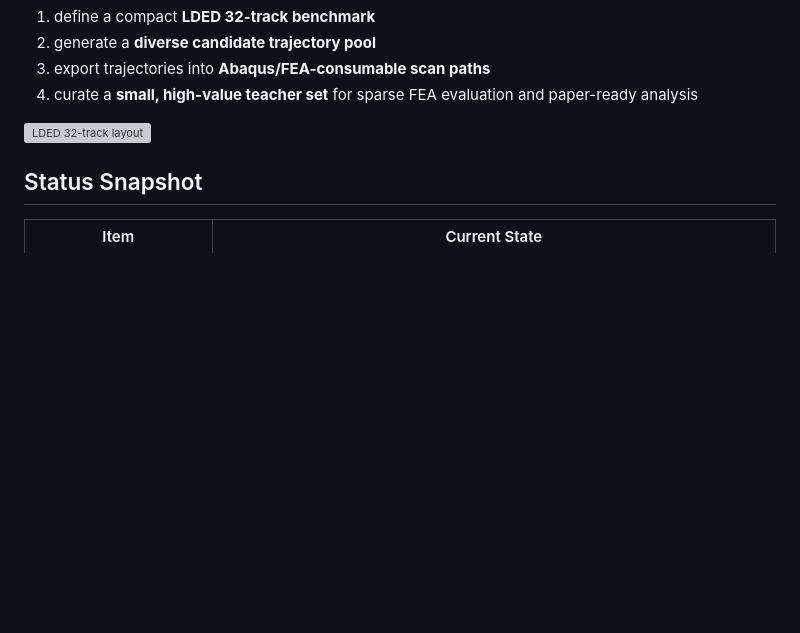
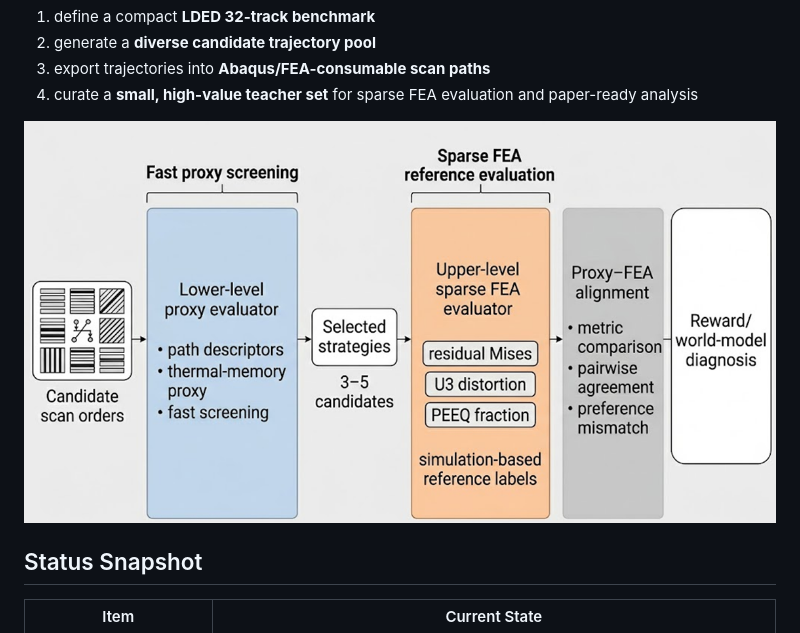
Before and after one commit to BrunelXian/RL-LAM-ScanOpt, a Markdown page: README.md, the part around one of its changes. Rendered like a GitHub page; pictures changed too: docs/bilevel_proxy_fea_framework.png (added); blank space fills up the shorter version; grey boxes are pictures that could not be loaded.

Commit message:
Use bilevel framework figure on README homepage

```diff
--- a/README.md
+++ b/README.md
@@ -14,7 +14,7 @@ The active branch is:
 3. export trajectories into **Abaqus/FEA-consumable scan paths**
 4. curate a **small, high-value teacher set** for sparse FEA evaluation and paper-ready analysis
 
-![LDED 32-track layout](assets/figures/lded_coupon_32track_layout.png)
+![Bilevel proxy-FEA framework](docs/bilevel_proxy_fea_framework.png)
 
 ## Status Snapshot
 
```
Also changed, not shown: other parts of README.md (+2 -0 lines).
